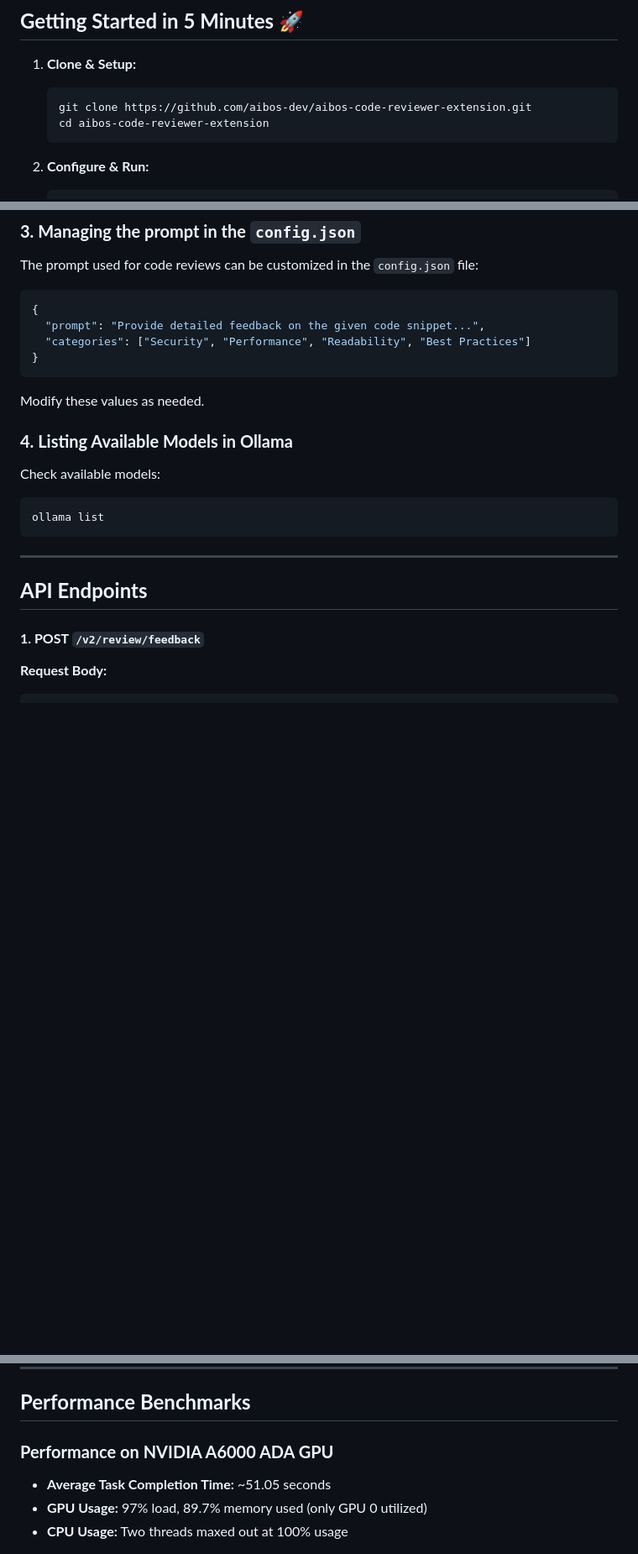
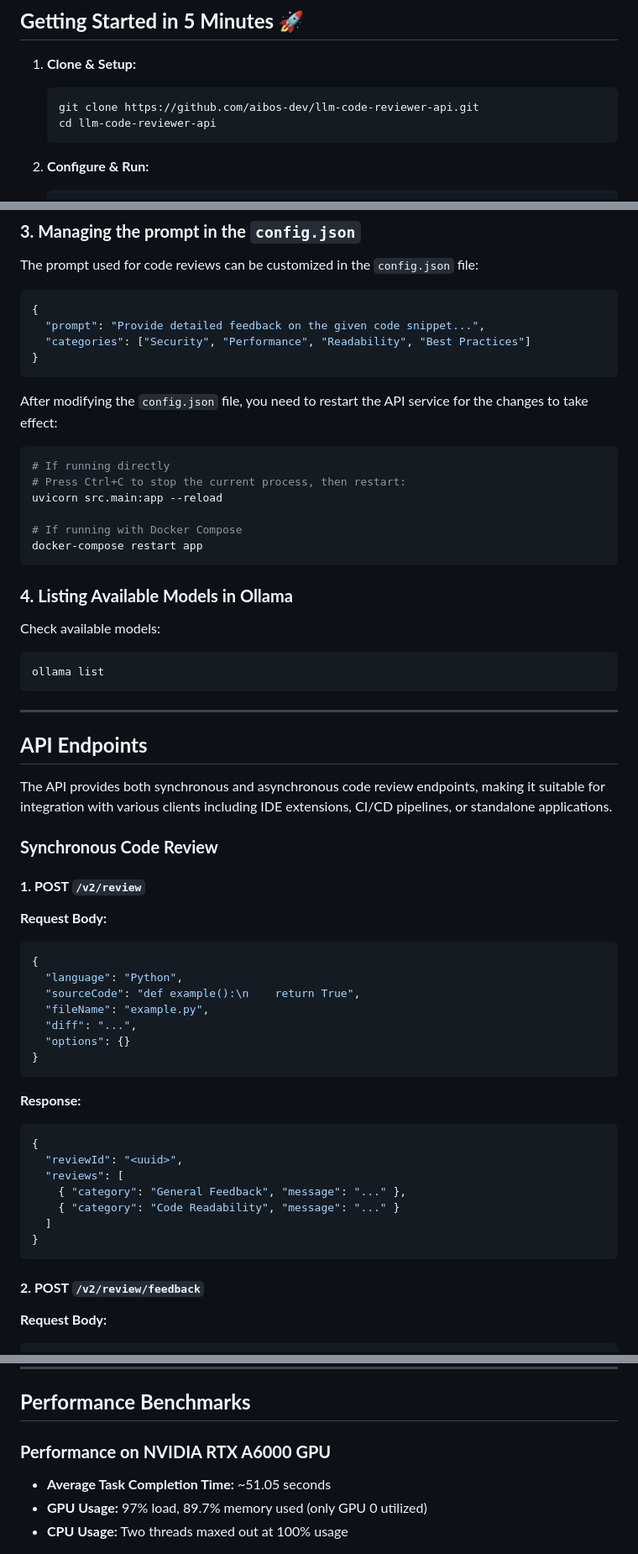
Before and after one commit to aibos-dev/aibos-code-reviewer-extension, a Markdown page: README.md, 3 parts joined by grey strips. Shown at 84% size. Rendered like a GitHub page; blank space fills up the shorter version.

Commit message:
Update README to reflect repository name change and enhance clarity in setup instructions

````diff
--- a/README.md
+++ b/README.md
@@ -41,8 +41,8 @@ This repository hosts a **FastAPI** application supporting **asynchronous** job-
 
 1. **Clone & Setup:**
    ```bash
-   git clone https://github.com/aibos-dev/aibos-code-reviewer-extension.git
-   cd aibos-code-reviewer-extension
+   git clone https://github.com/aibos-dev/llm-code-reviewer-api.git
+   cd llm-code-reviewer-api
    ```
 
 2. **Configure & Run:**
@@ -229,7 +228,16 @@ The prompt used for code reviews can be customized in the `config.json` file:
 }
 ```
 
-Modify these values as needed.
+After modifying the `config.json` file, you need to restart the API service for the changes to take effect:
+
+```bash
+# If running directly
+# Press Ctrl+C to stop the current process, then restart:
+uvicorn src.main:app --reload
+
+# If running with Docker Compose
+docker-compose restart app
+```
 
 ### **4. Listing Available Models in Ollama**
 Check available models:
@@ -241,7 +249,33 @@ ollama list
 
 ## **API Endpoints**
 
-#### **1. POST `/v2/review/feedback`**
+The API provides both synchronous and asynchronous code review endpoints, making it suitable for integration with various clients including IDE extensions, CI/CD pipelines, or standalone applications.
+
+### **Synchronous Code Review**
+
+#### **1. POST `/v2/review`**
+**Request Body:**
+```json
+{
+  "language": "Python",
+  "sourceCode": "def example():\n    return True",
+  "fileName": "example.py",
+  "diff": "...",
+  "options": {}
+}
+```
+**Response:**
+```json
+{
+  "reviewId": "<uuid>",
+  "reviews": [
+    { "category": "General Feedback", "message": "..." },
+    { "category": "Code Readability", "message": "..." }
+  ]
+}
+```
+
+#### **2. POST `/v2/review/feedback`**
 **Request Body:**
 ```json
 {
@@ -312,7 +346,7 @@ ollama list
 
 ## **Performance Benchmarks**
 
-### **Performance on NVIDIA A6000 ADA GPU**
+### **Performance on NVIDIA RTX A6000 GPU**
 
 - **Average Task Completion Time:** ~51.05 seconds
 - **GPU Usage:** 97% load, 89.7% memory used (only GPU 0 utilized)
````
Also changed, not shown: other parts of README.md (+48 -24 lines).
